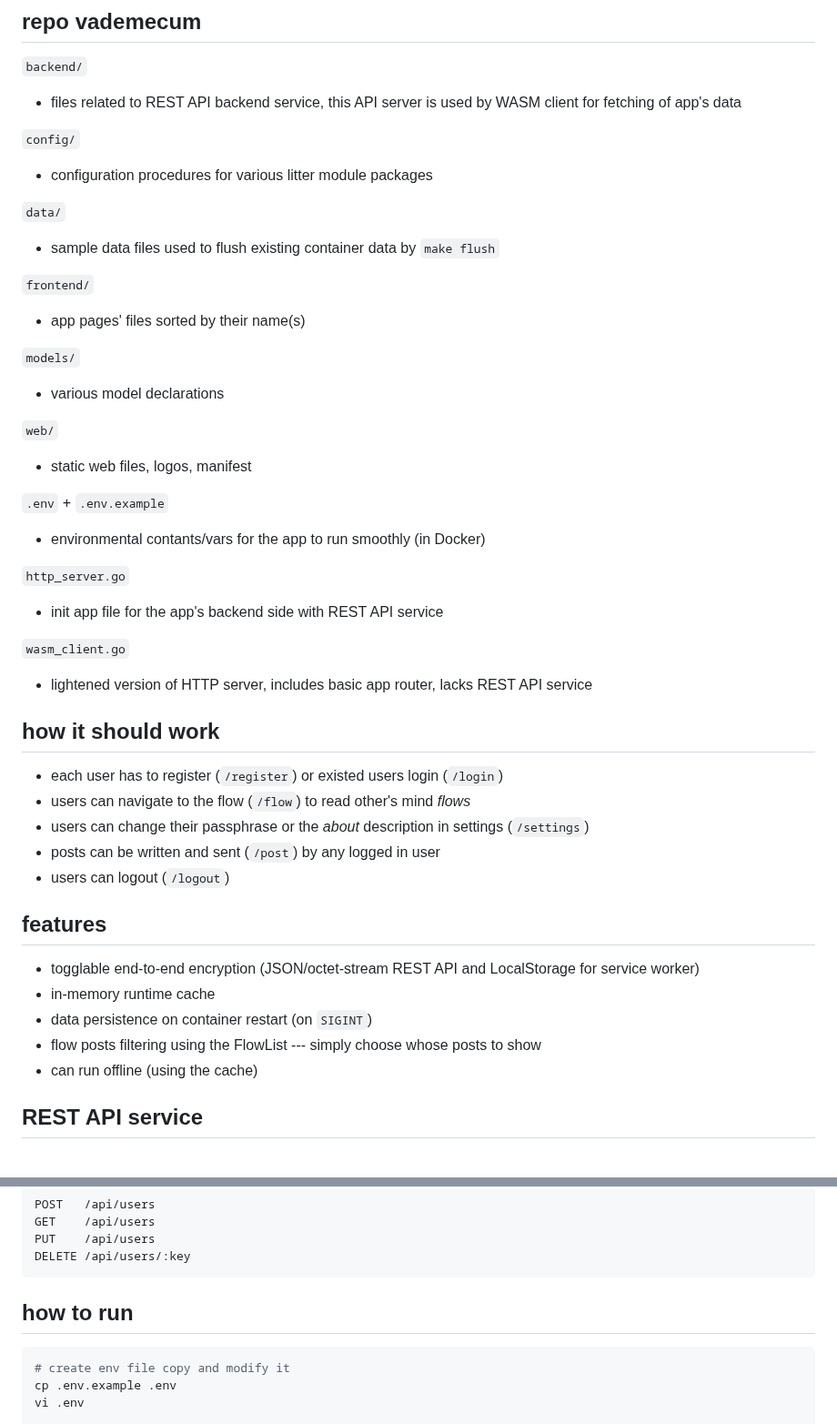
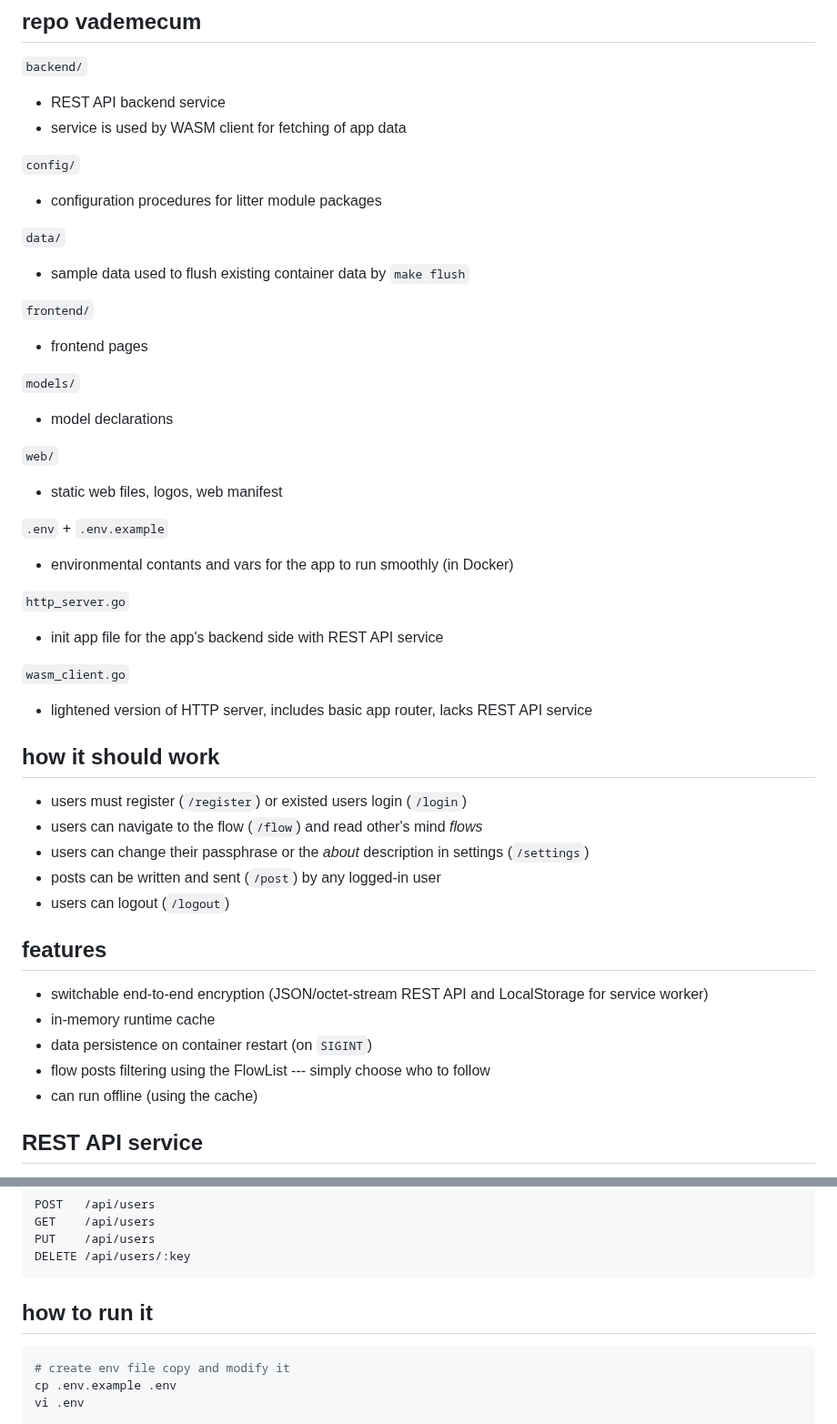
Before and after one commit to krustowski/littr, a Markdown page: README.md, 2 parts joined by grey strips. Shown at 91% size. Rendered like a GitHub page.

````diff
--- a/README.md
+++ b/README.md
@@ -10,25 +10,26 @@ litter again, now in Go as a PWA --- a microblogging service without notificatio
 ## repo vademecum
 
 `backend/`
-+ files related to REST API backend service, this API server is used by WASM client for fetching of app's data
++ REST API backend service
++ service is used by WASM client for fetching of app data
 
 `config/`
-+ configuration procedures for various litter module packages
++ configuration procedures for litter module packages
 
 `data/`
-+ sample data files used to flush existing container data by `make flush`
++ sample data used to flush existing container data by `make flush`
 
 `frontend/`
-+ app pages' files sorted by their name(s)
++ frontend pages
 
 `models/`
-+ various model declarations
++ model declarations
 
 `web/`
-+ static web files, logos, manifest
++ static web files, logos, web manifest
 
 `.env` + `.env.example`
-+ environmental contants/vars for the app to run smoothly (in Docker)
++ environmental contants and vars for the app to run smoothly (in Docker)
 
 `http_server.go`
 + init app file for the app's backend side with REST API service
@@ -37,18 +38,18 @@ litter again, now in Go as a PWA --- a microblogging service without notificatio
 + lightened version of HTTP server, includes basic app router, lacks REST API service
 
 ## how it should work
-+ each user has to register (`/register`) or existed users login (`/login`)
-+ users can navigate to the flow (`/flow`) to read other's mind _flows_
++ users must register (`/register`) or existed users login (`/login`)
++ users can navigate to the flow (`/flow`) and read other's mind _flows_
 + users can change their passphrase or the _about_ description in settings (`/settings`)
-+ posts can be written and sent (`/post`) by any logged in user
++ posts can be written and sent (`/post`) by any logged-in user
 + users can logout (`/logout`)
 
 ## features
 
-+ togglable end-to-end encryption (JSON/octet-stream REST API and LocalStorage for service worker)
++ switchable end-to-end encryption (JSON/octet-stream REST API and LocalStorage for service worker)
 + in-memory runtime cache
 + data persistence on container restart (on `SIGINT`)
-+ flow posts filtering using the FlowList --- simply choose whose posts to show
++ flow posts filtering using the FlowList --- simply choose who to follow
 + can run offline (using the cache)
 
 ## REST API service
@@ -76,7 +77,7 @@ PUT    /api/users
 DELETE /api/users/:key
 ```
 
-## how to run
+## how to run it
 
 ```bash
 # create env file copy and modify it
````
Also changed, not shown: other parts of README.md (+9 -6 lines).
